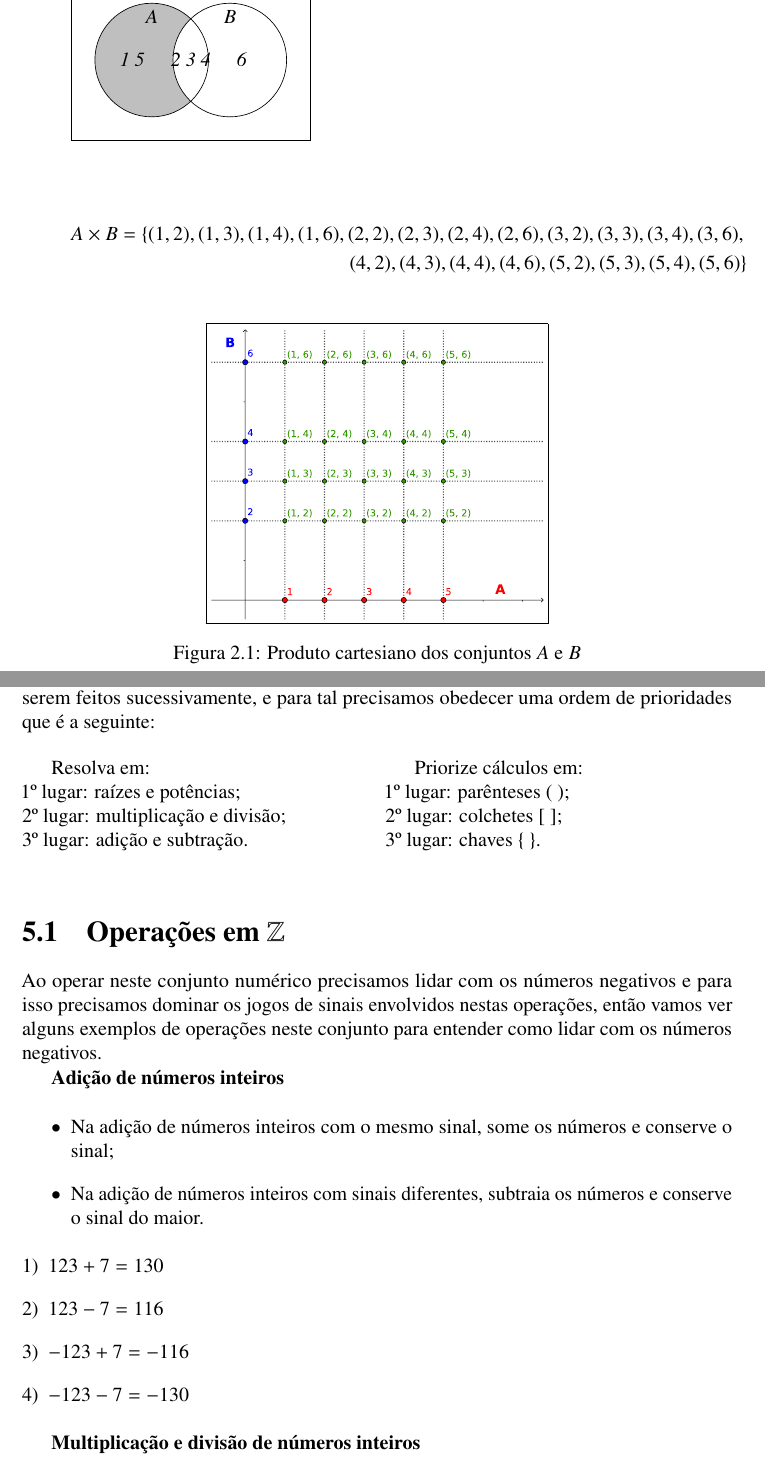
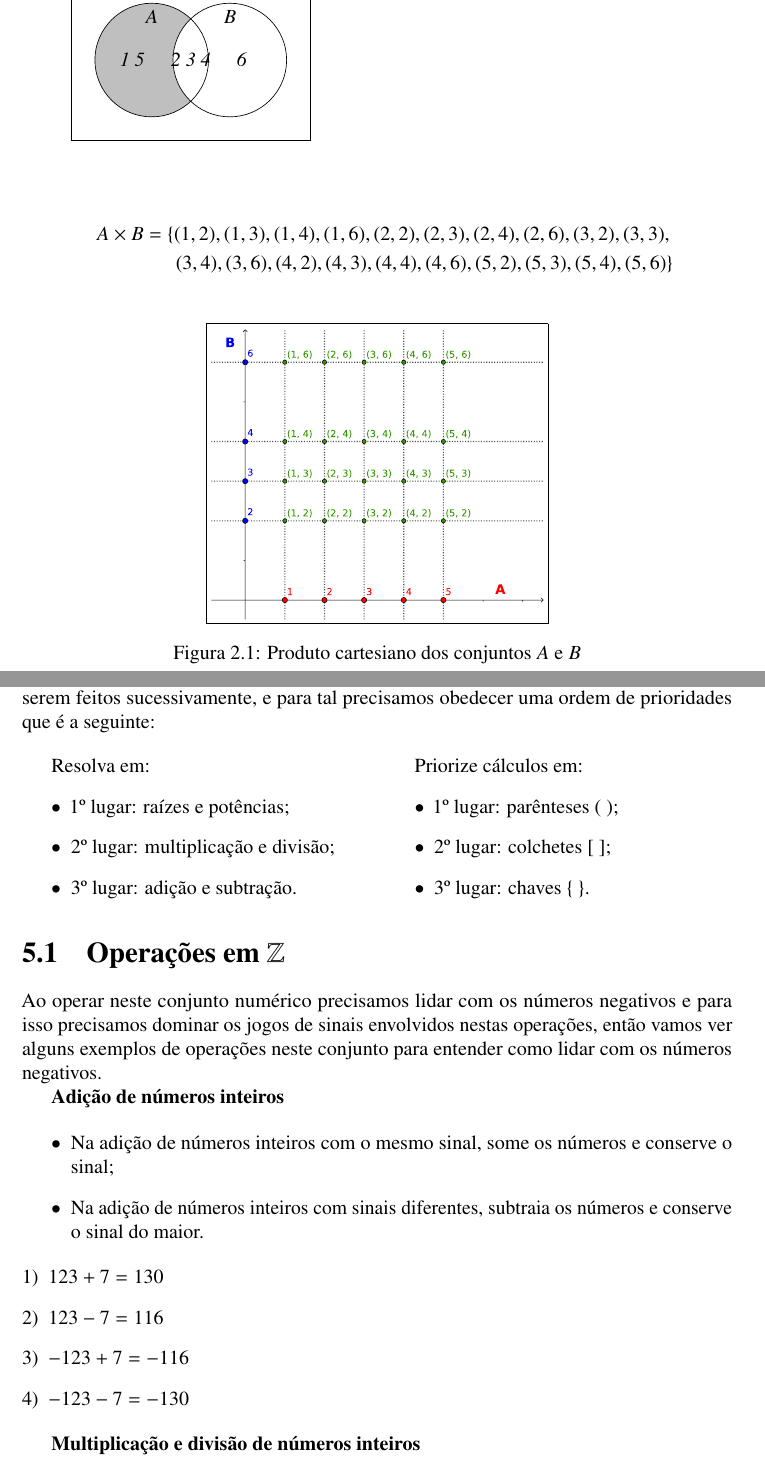
Before and after one commit to reamat/PreCalculo, a LaTeX book (Apostila/Apostila.tex, which reads Topicos/OperacoesPropriedades.tex, Topicos/TeoriaDeConjuntos.tex): two parts of pages 13 and 27 of 33, joined at a grey line, cut so that both start at the same text. Compiled offline with pdfLaTeX.

Commit message:
Correção dos 2 últimos warnings

```diff
--- a/Topicos/OperacoesPropriedades.tex
+++ b/Topicos/OperacoesPropriedades.tex
@@ -2,17 +2,21 @@
 
  Antes de tratar das operações numéricas e algébricas, vale ressaltar que quando estamos resolvendo uma expressão numérica ou uma expressão algébrica temos vários cálculos para serem feitos sucessivamente, e para tal precisamos obedecer uma ordem de prioridades que é a seguinte:
 
- \begin{multicols}{2}
- Resolva em: \\
- 1º lugar: raízes e potências;\\
- 2º lugar: multiplicação e divisão;\\
- 3º lugar: adição e subtração.\\
+\begin{multicols}{2}
+Resolva em:
+\begin{itemize}
+\item 1º lugar: raízes e potências;
+\item 2º lugar: multiplicação e divisão;
+\item 3º lugar: adição e subtração.
+\end{itemize}
 
- Priorize cálculos em:\\
- 1º lugar: parênteses $($ $)$;\\
- 2º lugar: colchetes $[$ $]$;\\
- 3º lugar: chaves $\{$ $\}$.
- \end{multicols}
+Priorize cálculos em:
+\begin{itemize}
+\item 1º lugar: parênteses $($ $)$;
+\item 2º lugar: colchetes $[$ $]$;
+\item 3º lugar: chaves $\{$ $\}$.
+\end{itemize}
+\end{multicols}
 
  \section{Operações em \texorpdfstring{$\Z$}{Z}}
 
--- a/Topicos/TeoriaDeConjuntos.tex
+++ b/Topicos/TeoriaDeConjuntos.tex
@@ -169,8 +169,10 @@ Dados $A$ e $B$ conjuntos arbitrários dentro do conjunto universo $U$, definimo
   \vskip0.4cm
 
   \begin{eqnarray*}
-   A \times B= \{(1, 2), (1, 3), (1, 4), (1, 6), (2, 2), (2, 3), (2, 4), (2, 6), (3, 2), (3, 3), (3, 4), (3, 6), \\
-    (4, 2), (4, 3), (4, 4), (4, 6), (5, 2), (5, 3), (5, 4), (5, 6) \}
+  A \times B = \{
+  (1, 2), (1, 3), (1, 4), (1, 6), (2, 2), (2, 3), (2, 4), (2, 6), (3, 2), (3, 3),
+  \\
+  (3, 4), (3, 6), (4, 2), (4, 3), (4, 4), (4, 6), (5, 2), (5, 3), (5, 4), (5, 6) \}
   \end{eqnarray*}
 
   \begin{figure}[H]
```
